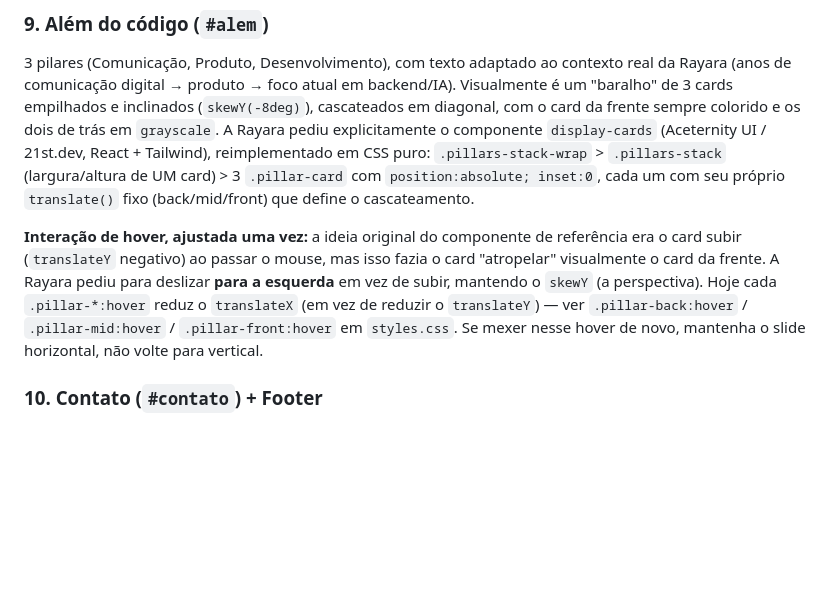
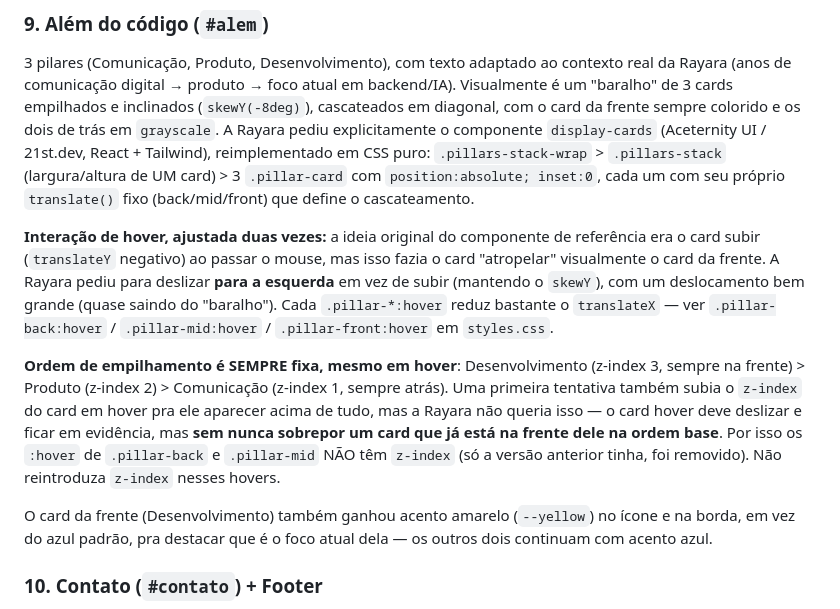
Before and after one commit to RayaraVilar/rayara-vilar-portfolio, a Markdown page: HANDOFF.md, the part around the change. Drawn GitHub-style; blank space fills up the shorter version.

Commit message:
Atualiza HANDOFF.md: ordem de empilhamento fixa nos cards, sem z-index no hover

```diff
--- a/HANDOFF.md
+++ b/HANDOFF.md
@@ -158,12 +158,23 @@ sempre colorido e os dois de trás em `grayscale`. A Rayara pediu explicitamente
 `position:absolute; inset:0`, cada um com seu próprio `translate()` fixo (back/mid/front) que
 define o cascateamento.
 
-**Interação de hover, ajustada uma vez:** a ideia original do componente de referência era o card
-subir (`translateY` negativo) ao passar o mouse, mas isso fazia o card "atropelar" visualmente o
-card da frente. A Rayara pediu para deslizar **para a esquerda** em vez de subir, mantendo o
-`skewY` (a perspectiva). Hoje cada `.pillar-*:hover` reduz o `translateX` (em vez de reduzir o
-`translateY`) — ver `.pillar-back:hover` / `.pillar-mid:hover` / `.pillar-front:hover` em
-`styles.css`. Se mexer nesse hover de novo, mantenha o slide horizontal, não volte para vertical.
+**Interação de hover, ajustada duas vezes:** a ideia original do componente de referência era o
+card subir (`translateY` negativo) ao passar o mouse, mas isso fazia o card "atropelar"
+visualmente o card da frente. A Rayara pediu para deslizar **para a esquerda** em vez de subir
+(mantendo o `skewY`), com um deslocamento bem grande (quase saindo do "baralho"). Cada
+`.pillar-*:hover` reduz bastante o `translateX` — ver `.pillar-back:hover` / `.pillar-mid:hover` /
+`.pillar-front:hover` em `styles.css`.
+
+**Ordem de empilhamento é SEMPRE fixa, mesmo em hover**: Desenvolvimento (z-index 3, sempre na
+frente) > Produto (z-index 2) > Comunicação (z-index 1, sempre atrás). Uma primeira tentativa
+também subia o `z-index` do card em hover pra ele aparecer acima de tudo, mas a Rayara não queria
+isso — o card hover deve deslizar e ficar em evidência, mas **sem nunca sobrepor um card que já
+está na frente dele na ordem base**. Por isso os `:hover` de `.pillar-back` e `.pillar-mid` NÃO têm
+`z-index` (só a versão anterior tinha, foi removido). Não reintroduza `z-index` nesses hovers.
+
+O card da frente (Desenvolvimento) também ganhou acento amarelo (`--yellow`) no ícone e na borda,
+em vez do azul padrão, pra destacar que é o foco atual dela — os outros dois continuam com acento
+azul.
 
 ### 10. Contato (`#contato`) + Footer
 
```
